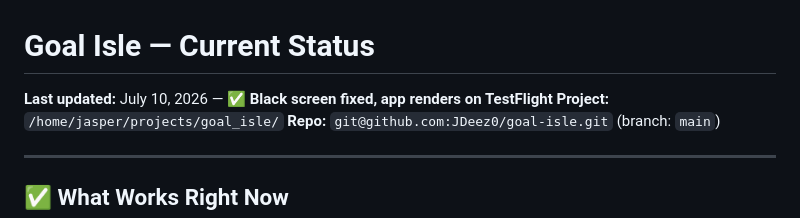
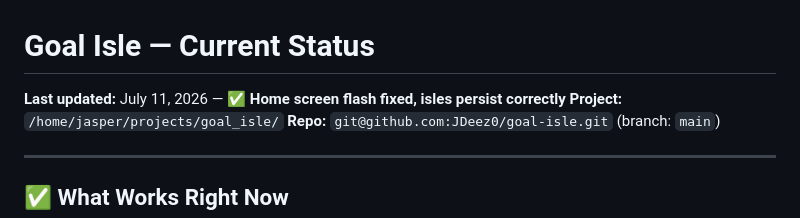
Before and after one commit to JDeez0/goal-isle, a Markdown page: CURRENT_STATUS.md, the part around the change. Drawn GitHub-style.

```diff
--- a/CURRENT_STATUS.md
+++ b/CURRENT_STATUS.md
@@ -1,6 +1,6 @@
 # Goal Isle — Current Status
 
-**Last updated:** July 10, 2026 — ✅ **Black screen fixed, app renders on TestFlight**
+**Last updated:** July 11, 2026 — ✅ **Home screen flash fixed, isles persist correctly**
 **Project:** `/home/jasper/projects/goal_isle/`
 **Repo:** `git@github.com:JDeez0/goal-isle.git` (branch: `main`)
 
```
Also changed, not shown: PROJECT_KNOWLEDGE.md (+9 -2 lines).
